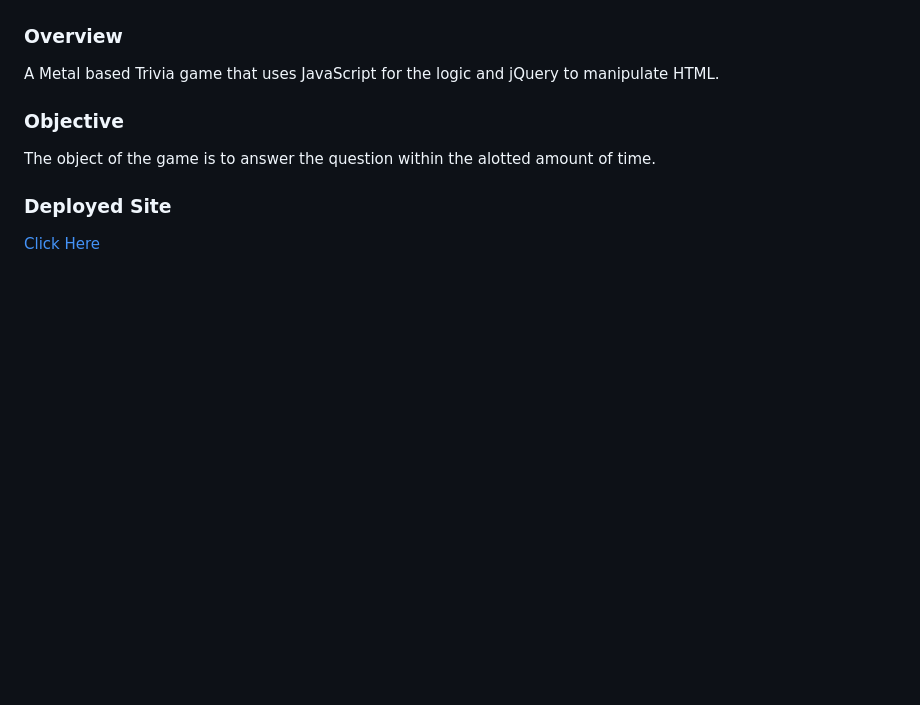
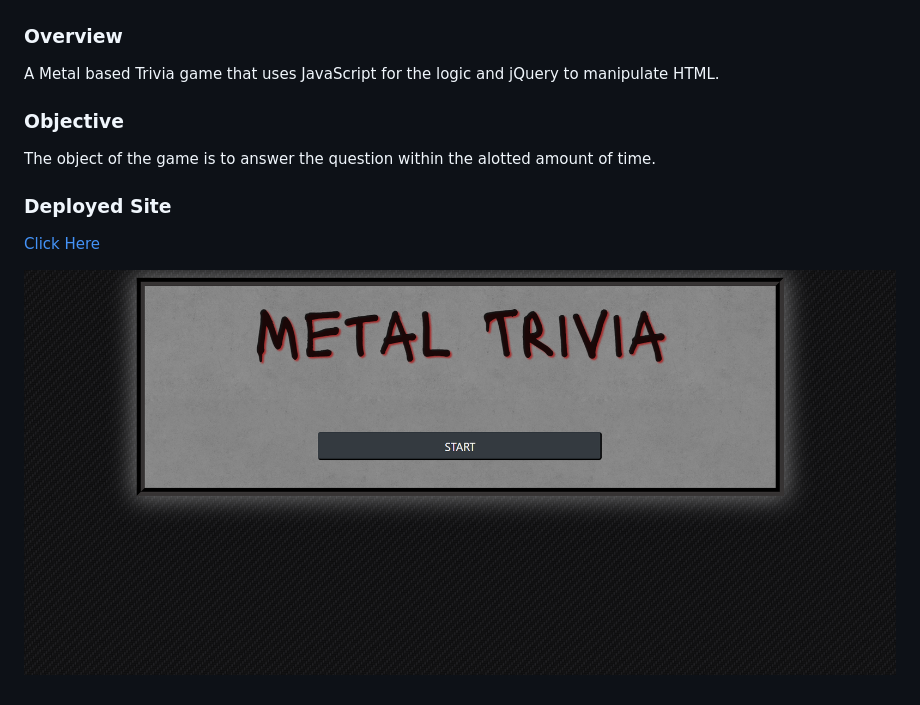
Before and after one commit to scottjr101/TriviaGame, a Markdown page: README.md, the part around the change. Rendered like a GitHub page; pictures changed too: assets/images/metalTrivia.png (added); blank space fills up the shorter version.

Commit message:
added screenshot of depolyed site to readme

```diff
--- a/README.md
+++ b/README.md
@@ -11,3 +11,5 @@ The object of the game is to answer the question within the alotted amount of ti
 ### Deployed Site
 
 [Click Here](https://scottjr101.github.io/TriviaGame/)
+
+![Metal Trivia](assets/images/metalTrivia.png)
```
